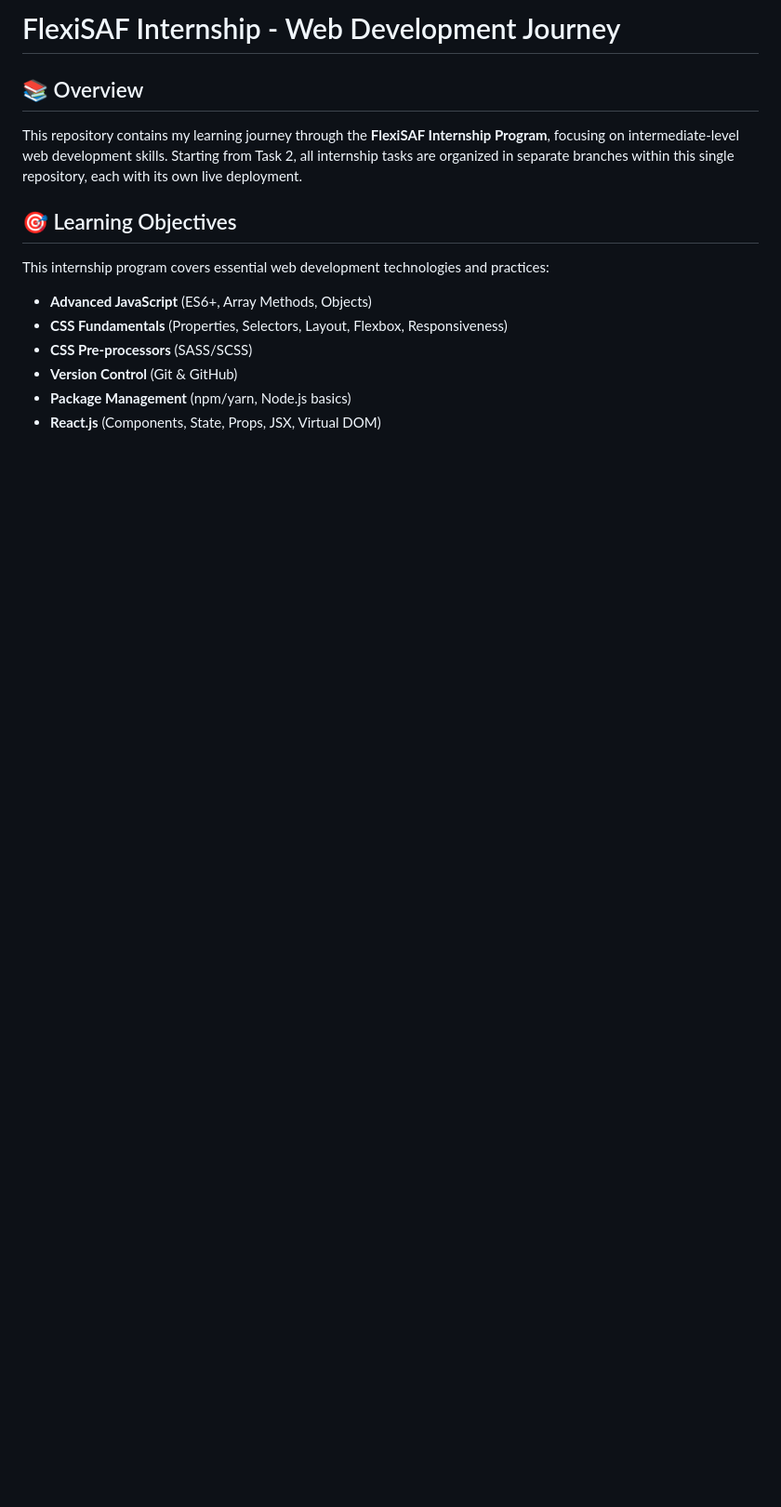
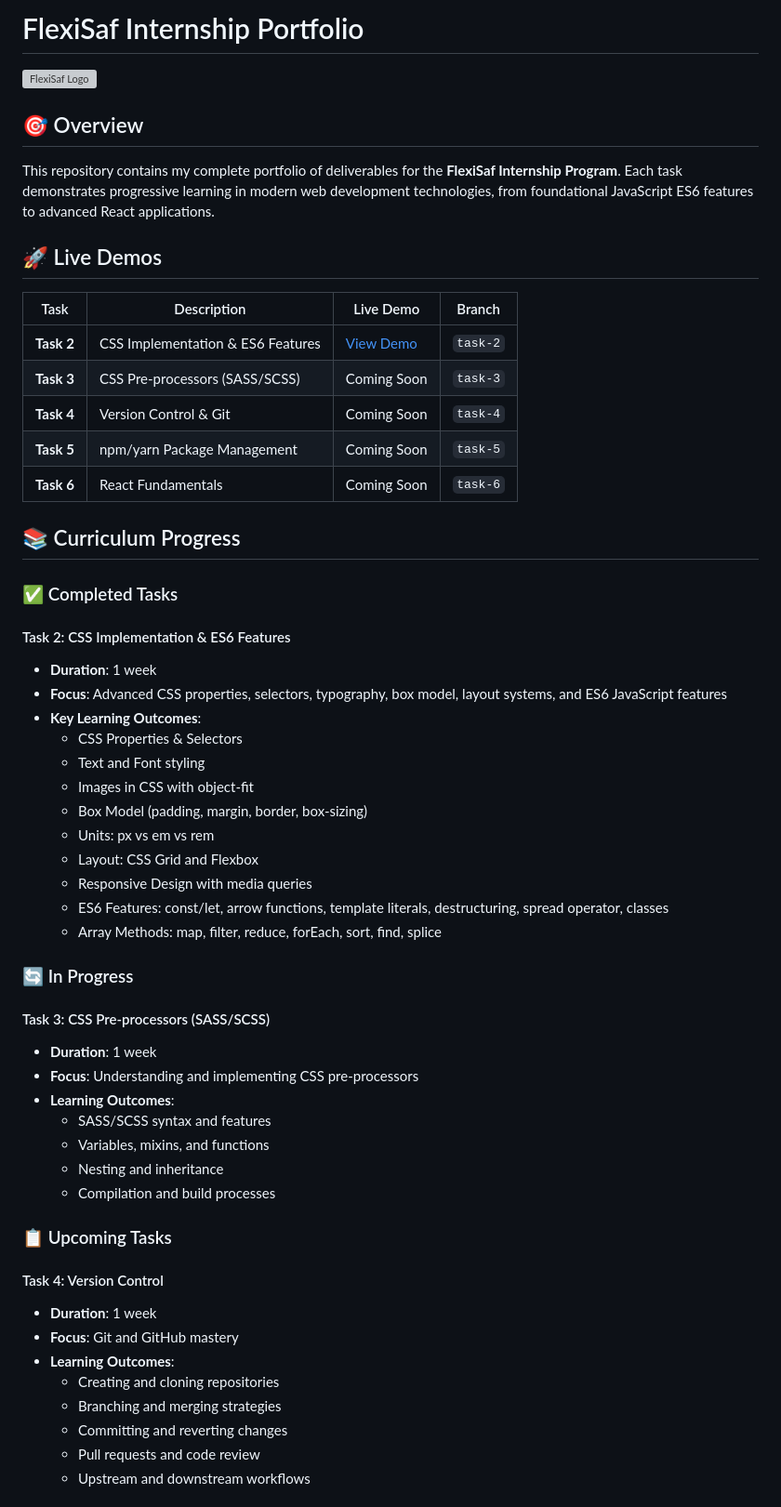
Before and after one commit to Blaqbeard/Frontend-version-control-task-Blaqbeard, a Markdown page: README.md, the part around one of its changes. Shown at 93% size. Drawn GitHub-style; blank space fills up the shorter version; grey boxes are pictures that could not be loaded.

```diff
--- a/README.md
+++ b/README.md
@@ -1,16 +1,59 @@
-# FlexiSAF Internship - Web Development Journey
+# FlexiSaf Internship Portfolio
 
-## 📚 Overview
+![FlexiSaf Logo](https://flexisaf.com/wp-content/uploads/2021/08/flexisaf-logo.png)
 
-This repository contains my learning journey through the **FlexiSAF Internship Program**, focusing on intermediate-level web development skills. Starting from Task 2, all internship tasks are organized in separate branches within this single repository, each with its own live deployment.
+## 🎯 Overview
 
-## 🎯 Learning Objectives
+This repository contains my complete portfolio of deliverables for the **FlexiSaf Internship Program**. Each task demonstrates progressive learning in modern web development technologies, from foundational JavaScript ES6 features to advanced React applications.
 
-This internship program covers essential web development technologies and practices:
+## 🚀 Live Demos
 
-- **Advanced JavaScript** (ES6+, Array Methods, Objects)
-- **CSS Fundamentals** (Properties, Selectors, Layout, Flexbox, Responsiveness)
-- **CSS Pre-processors** (SASS/SCSS)
-- **Version Control** (Git & GitHub)
-- **Package Management** (npm/yarn, Node.js basics)
-- **React.js** (Components, State, Props, JSX, Virtual DOM)
+| Task | Description | Live Demo | Branch |
+|------|-------------|----------|--------|
+| **Task 2** | CSS Implementation & ES6 Features | [View Demo](https://yourusername.github.io/flexi/task-2/) | `task-2` |
+| **Task 3** | CSS Pre-processors (SASS/SCSS) | Coming Soon | `task-3` |
+| **Task 4** | Version Control & Git | Coming Soon | `task-4` |
+| **Task 5** | npm/yarn Package Management | Coming Soon | `task-5` |
+| **Task 6** | React Fundamentals | Coming Soon | `task-6` |
+
+## 📚 Curriculum Progress
+
+### ✅ Completed Tasks
+
+#### Task 2: CSS Implementation & ES6 Features
+- **Duration**: 1 week
+- **Focus**: Advanced CSS properties, selectors, typography, box model, layout systems, and ES6 JavaScript features
+- **Key Learning Outcomes**:
+  - CSS Properties & Selectors
+  - Text and Font styling
+  - Images in CSS with object-fit
+  - Box Model (padding, margin, border, box-sizing)
+  - Units: px vs em vs rem
+  - Layout: CSS Grid and Flexbox
+  - Responsive Design with media queries
+  - ES6 Features: const/let, arrow functions, template literals, destructuring, spread operator, classes
+  - Array Methods: map, filter, reduce, forEach, sort, find, splice
+
+### 🔄 In Progress
+
+#### Task 3: CSS Pre-processors (SASS/SCSS)
+- **Duration**: 1 week
+- **Focus**: Understanding and implementing CSS pre-processors
+- **Learning Outcomes**:
+  - SASS/SCSS syntax and features
+  - Variables, mixins, and functions
+  - Nesting and inheritance
+  - Compilation and build processes
+
+### 📋 Upcoming Tasks
+
+#### Task 4: Version Control
+- **Duration**: 1 week
+- **Focus**: Git and GitHub mastery
+- **Learning Outcomes**:
+  - Creating and cloning repositories
+  - Branching and merging strategies
+  - Committing and reverting changes
+  - Pull requests and code review
+  - Upstream and downstream workflows
+
```
Also changed, not shown: other parts of README.md (+121 -84 lines).
